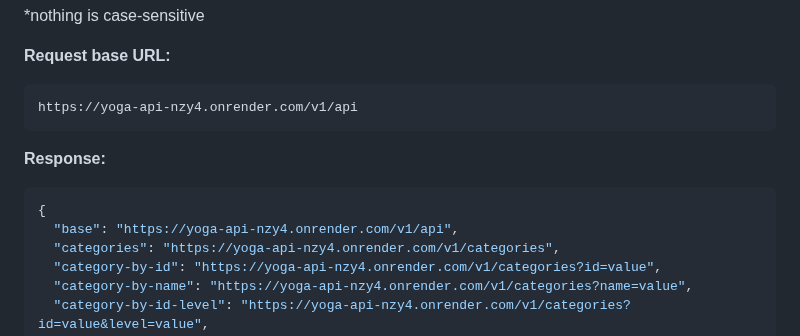
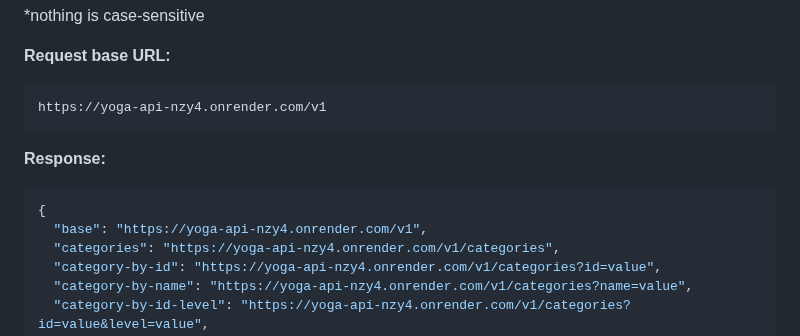
Before and after one commit to alexcumplido/yoga-api, a Markdown page: README.md, the part around the change. Drawn GitHub-style.

````diff
--- a/README.md
+++ b/README.md
@@ -18,14 +18,14 @@ API Rest returning yoga categories and poses including basic info and images. If
 **Request base URL:**
 
 ```
-https://yoga-api-nzy4.onrender.com/v1/api
+https://yoga-api-nzy4.onrender.com/v1
 ```
 
 **Response:**
 
 ```json
 {
-  "base": "https://yoga-api-nzy4.onrender.com/v1/api",
+  "base": "https://yoga-api-nzy4.onrender.com/v1",
   "categories": "https://yoga-api-nzy4.onrender.com/v1/categories",
   "category-by-id": "https://yoga-api-nzy4.onrender.com/v1/categories?id=value",
   "category-by-name": "https://yoga-api-nzy4.onrender.com/v1/categories?name=value",
````
